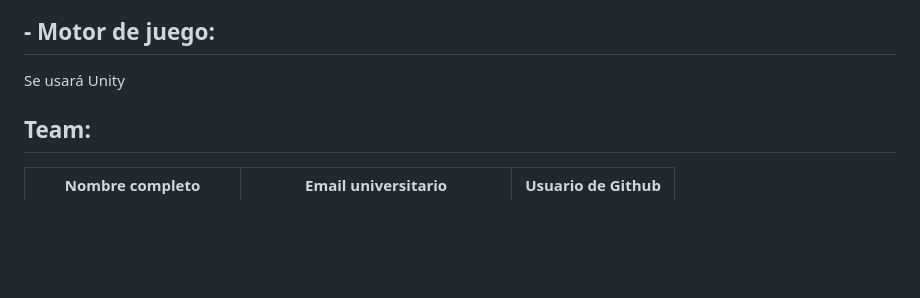
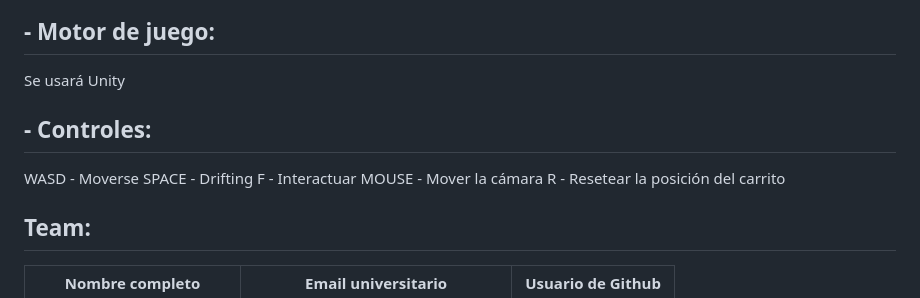
Before and after one commit to AdrianAlbarran/Drift-Market-Interaccion-Persona-Maquina, a Markdown page: README.md, the part around the change. Rendered like a GitHub page; blank space fills up the shorter version.

```diff
--- a/README.md
+++ b/README.md
@@ -29,6 +29,13 @@ Coordinación del equipo. Para la coordinación del equipo se usará Trello, usa
 
 ## - Motor de juego:
 Se usará Unity
+
+## - Controles:
+WASD - Moverse
+SPACE - Drifting
+F - Interactuar
+MOUSE - Mover la cámara
+R - Resetear la posición del carrito
 
  ## Team:
  <table>
```
